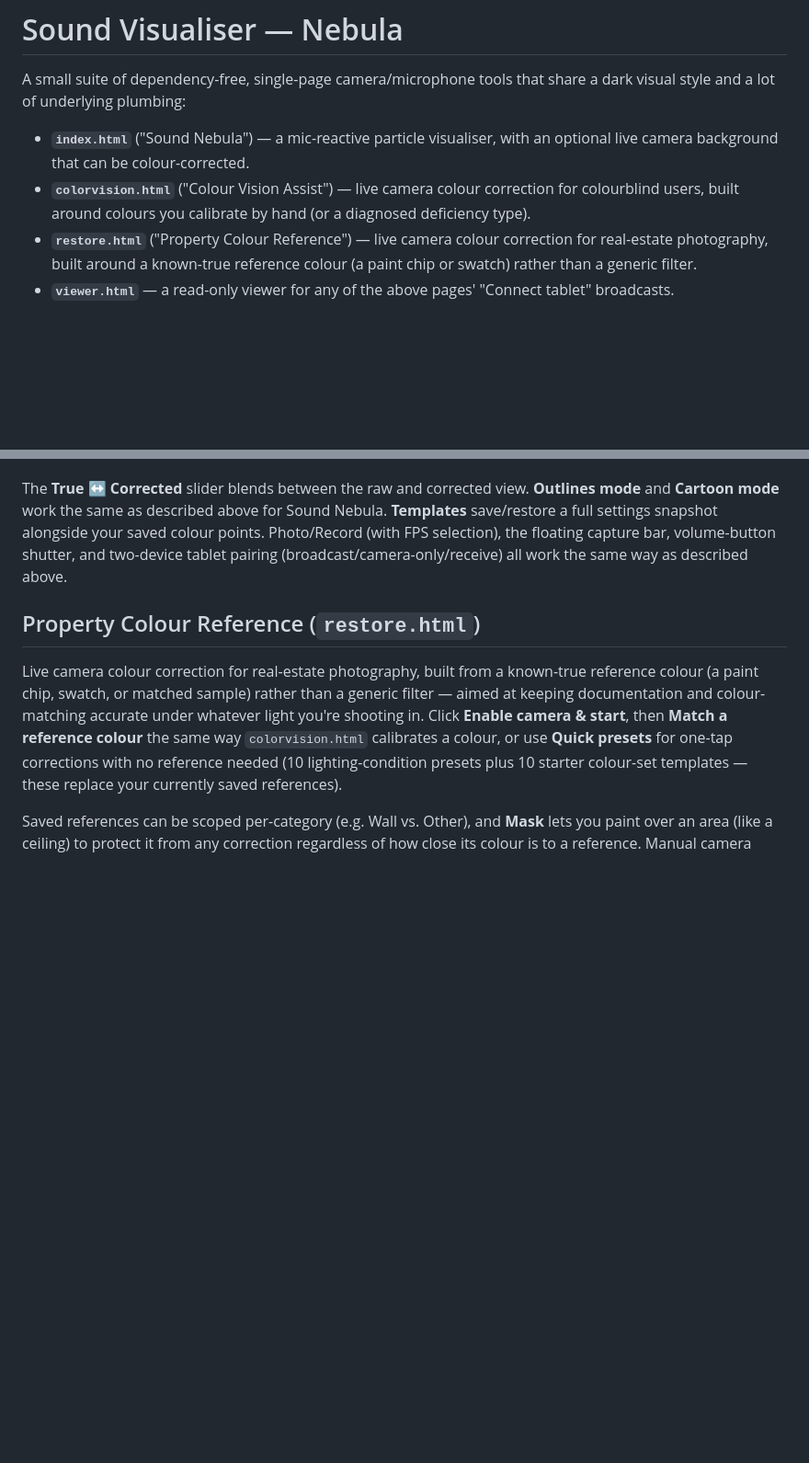
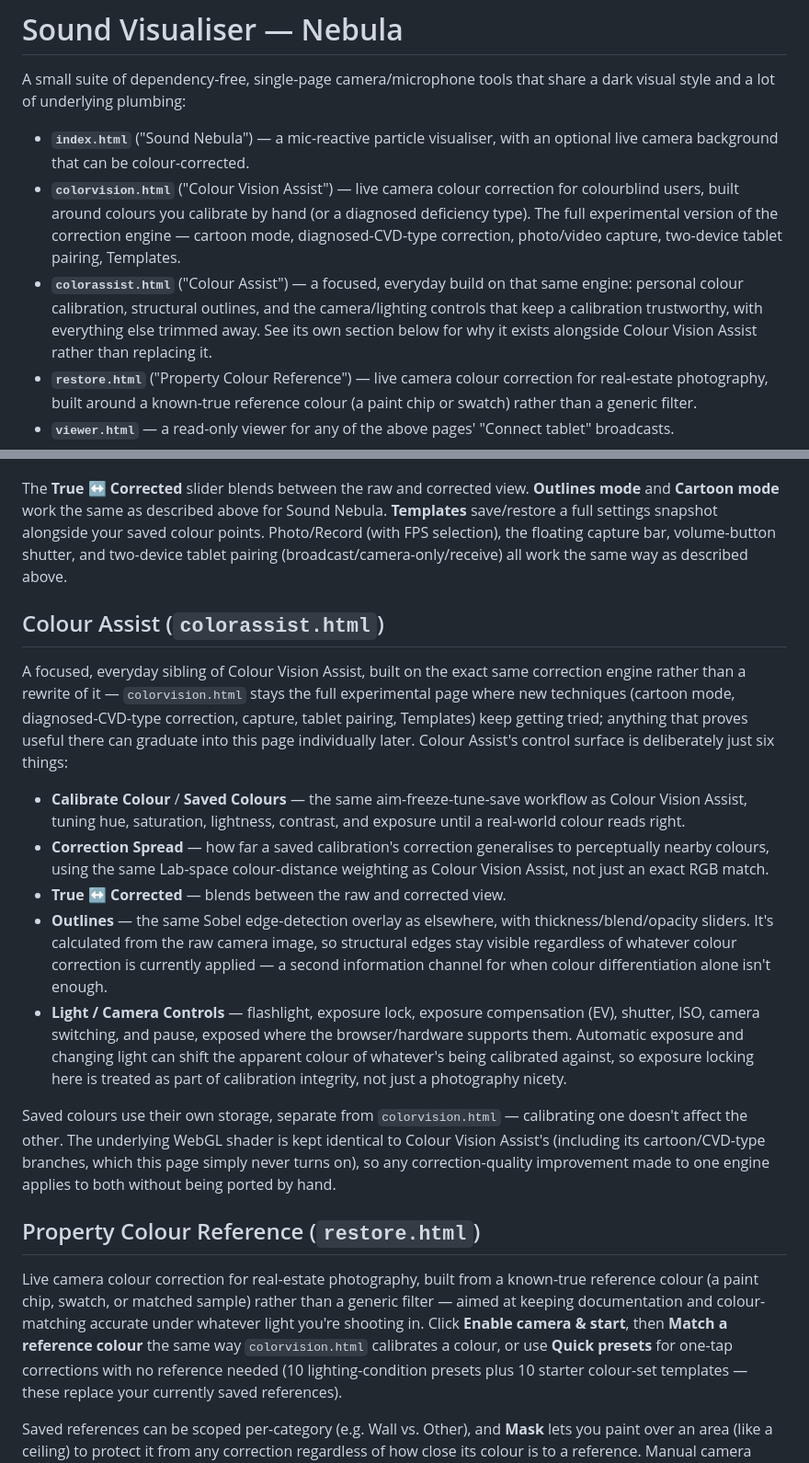
Before and after one commit to mayhem82/Sound-visualiser-, a Markdown page: README.md, 2 parts joined by grey strips. Shown at 92% size. Rendered like a GitHub page; blank space fills up the shorter version.

Commit message:
Document Colour Assist in the README

```diff
--- a/README.md
+++ b/README.md
@@ -7,7 +7,14 @@ share a dark visual style and a lot of underlying plumbing:
   with an optional live camera background that can be colour-corrected.
 - **`colorvision.html`** ("Colour Vision Assist") — live camera colour
   correction for colourblind users, built around colours you calibrate by
-  hand (or a diagnosed deficiency type).
+  hand (or a diagnosed deficiency type). The full experimental version of
+  the correction engine — cartoon mode, diagnosed-CVD-type correction,
+  photo/video capture, two-device tablet pairing, Templates.
+- **`colorassist.html`** ("Colour Assist") — a focused, everyday build on
+  that same engine: personal colour calibration, structural outlines, and
+  the camera/lighting controls that keep a calibration trustworthy, with
+  everything else trimmed away. See its own section below for why it
+  exists alongside Colour Vision Assist rather than replacing it.
 - **`restore.html`** ("Property Colour Reference") — live camera colour
   correction for real-estate photography, built around a known-true
   reference colour (a paint chip or swatch) rather than a generic filter.
@@ -276,6 +283,42 @@ your saved colour points. Photo/Record (with FPS selection), the floating
 capture bar, volume-button shutter, and two-device tablet pairing
 (broadcast/camera-only/receive) all work the same way as described above.
 
+## Colour Assist (`colorassist.html`)
+
+A focused, everyday sibling of Colour Vision Assist, built on the exact
+same correction engine rather than a rewrite of it — `colorvision.html`
+stays the full experimental page where new techniques (cartoon mode,
+diagnosed-CVD-type correction, capture, tablet pairing, Templates) keep
+getting tried; anything that proves useful there can graduate into this
+page individually later. Colour Assist's control surface is deliberately
+just six things:
+
+- **Calibrate Colour** / **Saved Colours** — the same aim-freeze-tune-save
+  workflow as Colour Vision Assist, tuning hue, saturation, lightness,
+  contrast, and exposure until a real-world colour reads right.
+- **Correction Spread** — how far a saved calibration's correction
+  generalises to perceptually nearby colours, using the same Lab-space
+  colour-distance weighting as Colour Vision Assist, not just an exact RGB
+  match.
+- **True ↔ Corrected** — blends between the raw and corrected view.
+- **Outlines** — the same Sobel edge-detection overlay as elsewhere, with
+  thickness/blend/opacity sliders. It's calculated from the raw camera
+  image, so structural edges stay visible regardless of whatever colour
+  correction is currently applied — a second information channel for when
+  colour differentiation alone isn't enough.
+- **Light / Camera Controls** — flashlight, exposure lock, exposure
+  compensation (EV), shutter, ISO, camera switching, and pause, exposed
+  where the browser/hardware supports them. Automatic exposure and
+  changing light can shift the apparent colour of whatever's being
+  calibrated against, so exposure locking here is treated as part of
+  calibration integrity, not just a photography nicety.
+
+Saved colours use their own storage, separate from `colorvision.html` —
+calibrating one doesn't affect the other. The underlying WebGL shader is
+kept identical to Colour Vision Assist's (including its cartoon/CVD-type
+branches, which this page simply never turns on), so any correction-quality
+improvement made to one engine applies to both without being ported by hand.
+
 ## Property Colour Reference (`restore.html`)
 
 Live camera colour correction for real-estate photography, built from a
```
